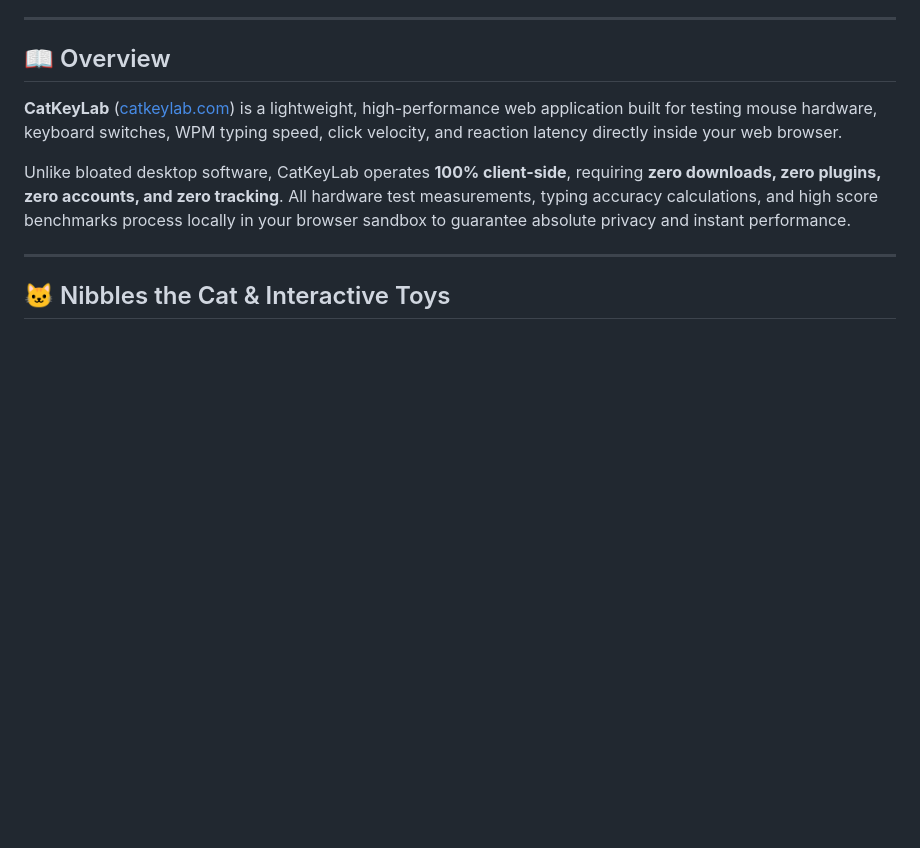
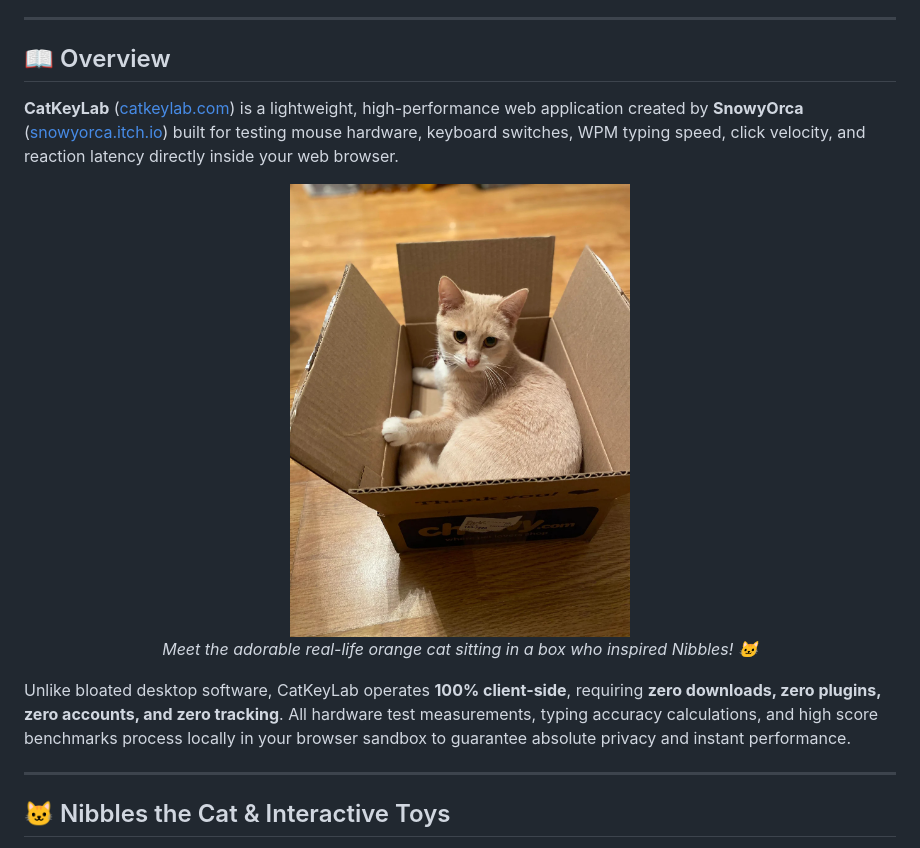
Before and after one commit to dylanwendling/catkeylab, a Markdown page: README.md, the part around the change. Rendered like a GitHub page; pictures changed too: assets/orange-cat.jpg (added); blank space fills up the shorter version.

```diff
--- a/README.md
+++ b/README.md
@@ -32,7 +32,12 @@
 
 ## 📖 Overview
 
-**CatKeyLab** ([catkeylab.com](https://catkeylab.com/)) is a lightweight, high-performance web application built for testing mouse hardware, keyboard switches, WPM typing speed, click velocity, and reaction latency directly inside your web browser.
+**CatKeyLab** ([catkeylab.com](https://catkeylab.com/)) is a lightweight, high-performance web application created by **SnowyOrca** ([snowyorca.itch.io](https://snowyorca.itch.io/)) built for testing mouse hardware, keyboard switches, WPM typing speed, click velocity, and reaction latency directly inside your web browser.
+
+<p align="center">
+  <img src="./assets/orange-cat.jpg" width="340" alt="Real Orange Cat in Box - Inspiration for Nibbles" style="border-radius:12px; border:3px solid #f97316;" /><br>
+  <em>Meet the adorable real-life orange cat sitting in a box who inspired Nibbles! 🐱</em>
+</p>
 
 Unlike bloated desktop software, CatKeyLab operates **100% client-side**, requiring **zero downloads, zero plugins, zero accounts, and zero tracking**. All hardware test measurements, typing accuracy calculations, and high score benchmarks process locally in your browser sandbox to guarantee absolute privacy and instant performance.
 
```
Also changed, not shown: orange-cat.jpg (added), 2 other files.
